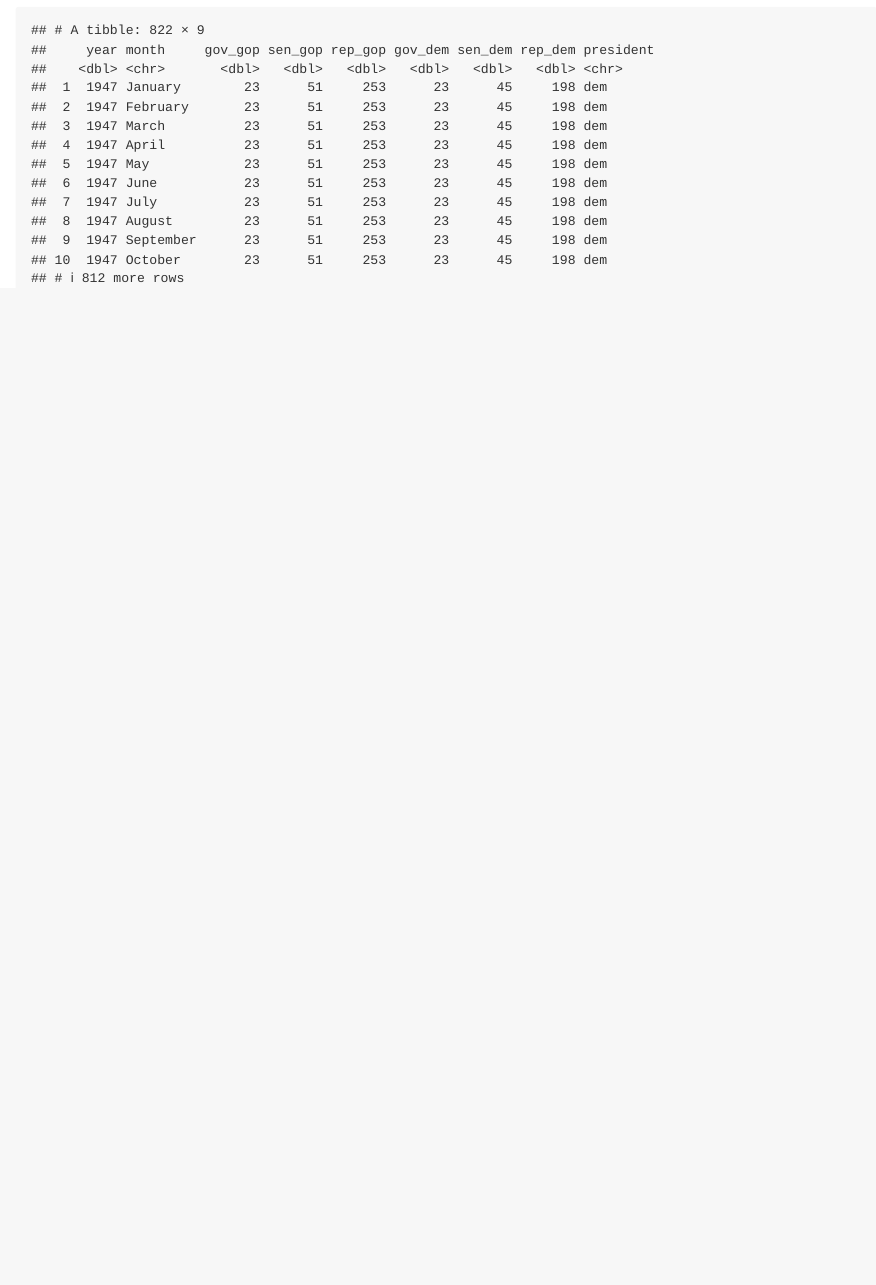
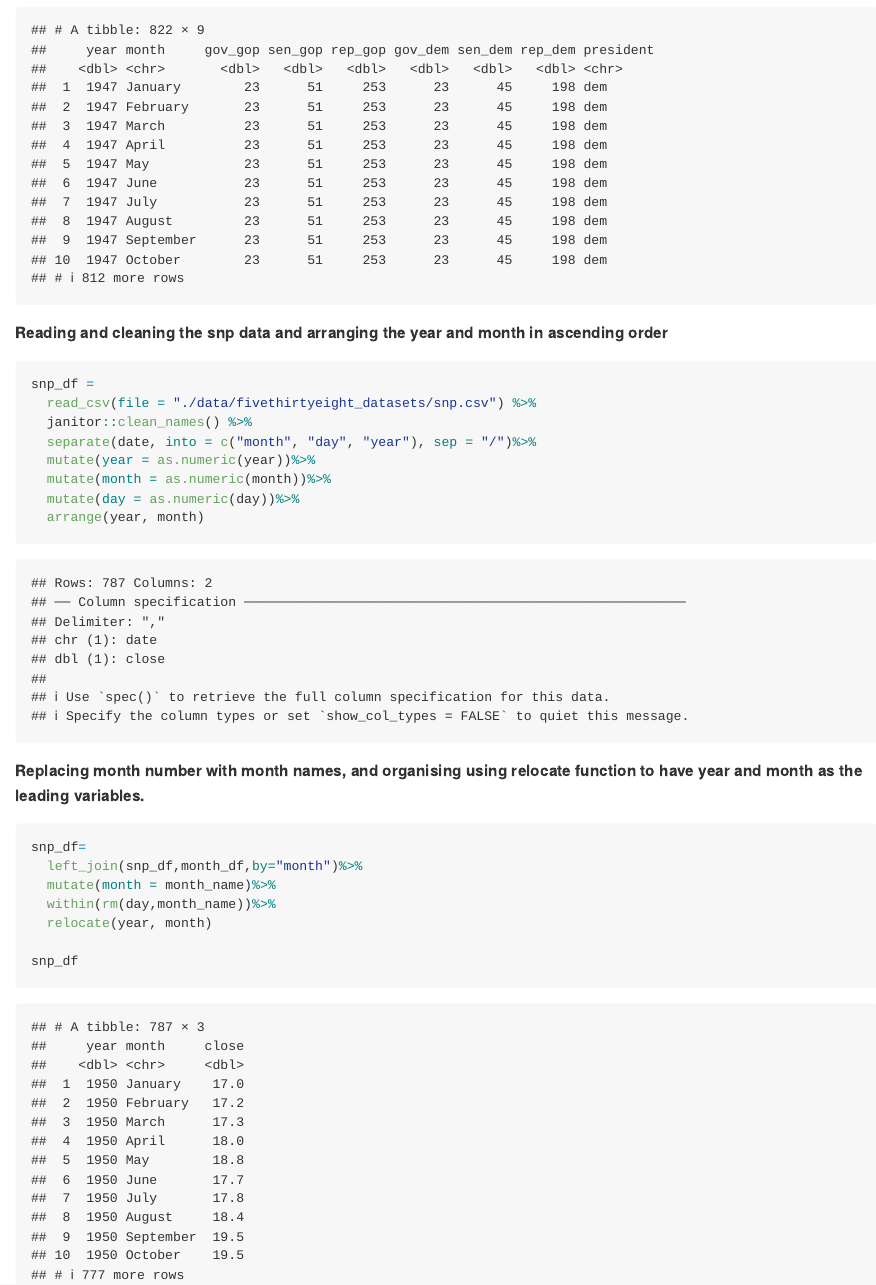
Before and after one commit to gaurib2685/p8105_hw2_gb2685, an R Markdown document (p8105_hw2_gb2685.Rmd): the page in a window 1100 px wide, from 5540 px down. Rendered offline with R 4.5, knitr and Pandoc, with nearby package versions; column names are cleaned by a stand-in for the janitor package.

Commit message:
Read and clean snp dataset, arrange according to year and month, lead with year and month

````diff
--- a/p8105_hw2_gb2685.Rmd
+++ b/p8105_hw2_gb2685.Rmd
@@ -197,3 +198,29 @@ pols_df=left_join(pols_df,month_df,by="month")%>%
 
 pols_df
 ```
+
+**Reading and cleaning the snp data and arranging the year and month in ascending order**
+
+```{r}
+snp_df =
+  read_csv(file = "./data/fivethirtyeight_datasets/snp.csv") %>%
+  janitor::clean_names() %>%
+  separate(date, into = c("month", "day", "year"), sep = "/")%>%
+  mutate(year = as.numeric(year))%>%
+  mutate(month = as.numeric(month))%>%
+  mutate(day = as.numeric(day))%>%
+  arrange(year, month)
+
+```
+
+**Replacing month number with month names, and organising using relocate function to have year and month as the leading variables.**
+
+```{r}
+snp_df=
+  left_join(snp_df,month_df,by="month")%>%
+  mutate(month = month_name)%>%
+  within(rm(day,month_name))%>%
+  relocate(year, month)
+
+snp_df
+```
````
Also changed, not shown: p8105_hw2_gb2685.Rmd (1 more changed lines).
